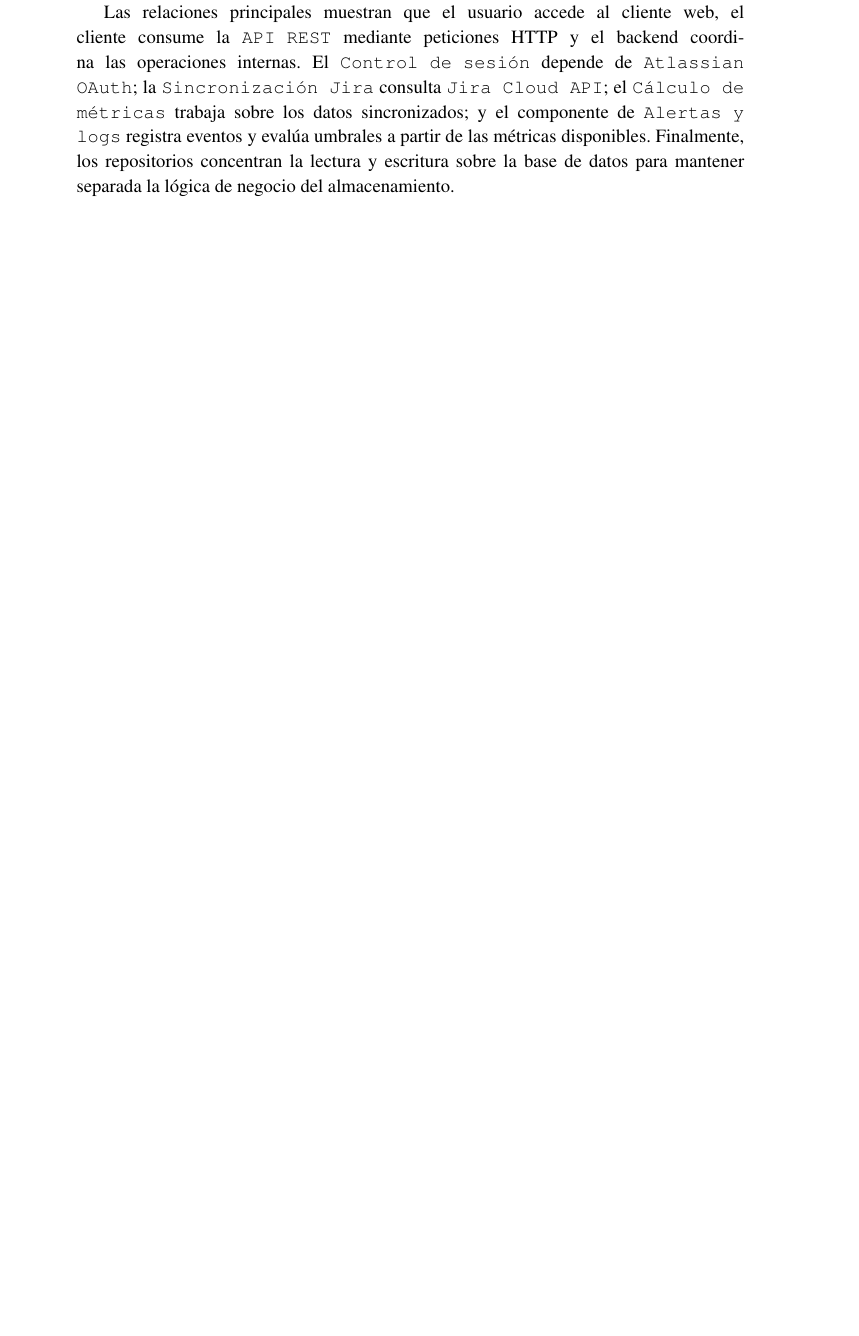
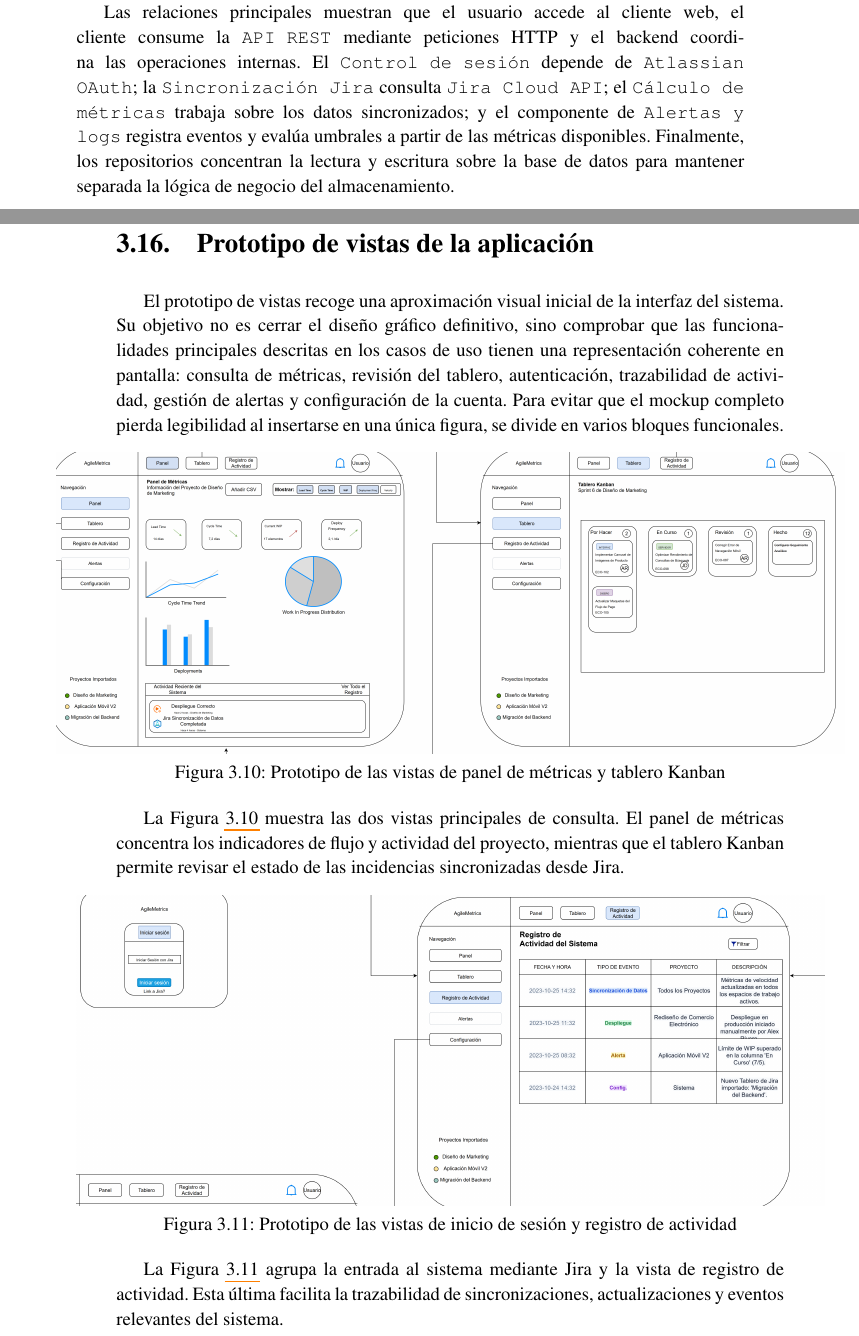
Before and after one commit to Bania1/nuvlo-agile-dashboard, a LaTeX thesis (docs/memoria/tf.tex, which reads docs/memoria/071_Requisitos.tex): part of page 58 of 66 before the commit and two parts of pages 58 and 59 of 70 after it, the two joined at a grey line, cut so that both start at the same text, the shorter picture padded with empty space. Compiled offline with pdfLaTeX.

Commit message:
docs: añade prototipo de vistas

```diff
--- a/docs/memoria/071_Requisitos.tex
+++ b/docs/memoria/071_Requisitos.tex
@@ -776,3 +776,30 @@ La Figura~\ref{fig:componentes-arquitectura-sistema} organiza el sistema en cuat
 \end{itemize}
 
 Las relaciones principales muestran que el usuario accede al cliente web, el cliente consume la \texttt{API REST} mediante peticiones HTTP y el backend coordina las operaciones internas. El \texttt{Control de sesión} depende de \texttt{Atlassian OAuth}; la \texttt{Sincronización Jira} consulta \texttt{Jira Cloud API}; el \texttt{Cálculo de métricas} trabaja sobre los datos sincronizados; y el componente de \texttt{Alertas y logs} registra eventos y evalúa umbrales a partir de las métricas disponibles. Finalmente, los repositorios concentran la lectura y escritura sobre la base de datos para mantener separada la lógica de negocio del almacenamiento.
+
+
+
+
+
+\clearpage
+\section{Prototipo de vistas de la aplicación}
+
+El prototipo de vistas recoge una aproximación visual inicial de la interfaz del sistema. Su objetivo no es cerrar el diseño gráfico definitivo, sino comprobar que las funcionalidades principales descritas en los casos de uso tienen una representación coherente en pantalla: consulta de métricas, revisión del tablero, autenticación, trazabilidad de actividad, gestión de alertas y configuración de la cuenta. Para evitar que el mockup completo pierda legibilidad al insertarse en una única figura, se divide en varios bloques funcionales.
+
+\begin{figure}[htbp]
+    \centering
+    \makebox[\textwidth][c]{\includegraphics[width=1.18\textwidth]{diagrams/vistas-panel-tablero.png}}
+    \caption{Prototipo de las vistas de panel de métricas y tablero Kanban}
+    \label{fig:vistas-panel-tablero}
+\end{figure}
+
+La Figura~\ref{fig:vistas-panel-tablero} muestra las dos vistas principales de consulta. El panel de métricas concentra los indicadores de flujo y actividad del proyecto, mientras que el tablero Kanban permite revisar el estado de las incidencias sincronizadas desde Jira.
+
+\begin{figure}[htbp]
+    \centering
+    \makebox[\textwidth][c]{\includegraphics[width=1.12\textwidth]{diagrams/vistas-login-registro.png}}
+    \caption{Prototipo de las vistas de inicio de sesión y registro de actividad}
+    \label{fig:vistas-login-registro}
+\end{figure}
+
+La Figura~\ref{fig:vistas-login-registro} agrupa la entrada al sistema mediante Jira y la vista de registro de actividad. Esta última facilita la trazabilidad de sincronizaciones, actualizaciones y eventos relevantes del sistema.
```
Also changed, not shown: docs/memoria/diagrams/vistas-alertas-prototipo.png (added), docs/memoria/diagrams/vistas-aplicacion-mockup.png (added), docs/memoria/diagrams/vistas-configuracion.png (added), docs/memoria/diagrams/vistas-login-registro.png (added), docs/memoria/diagrams/vistas-panel-tablero.png (added), docs/memoria/071_Requisitos.tex (18 more changed lines), 3 other files.
